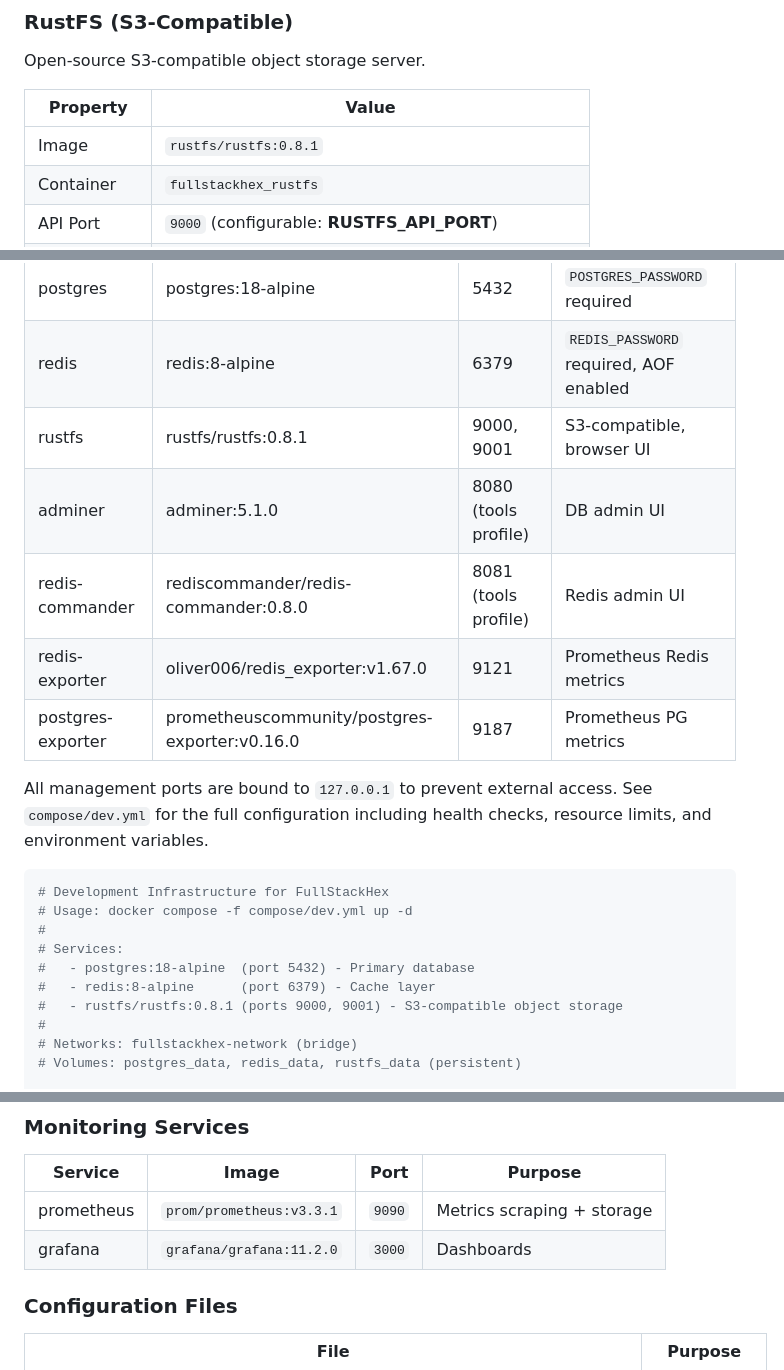
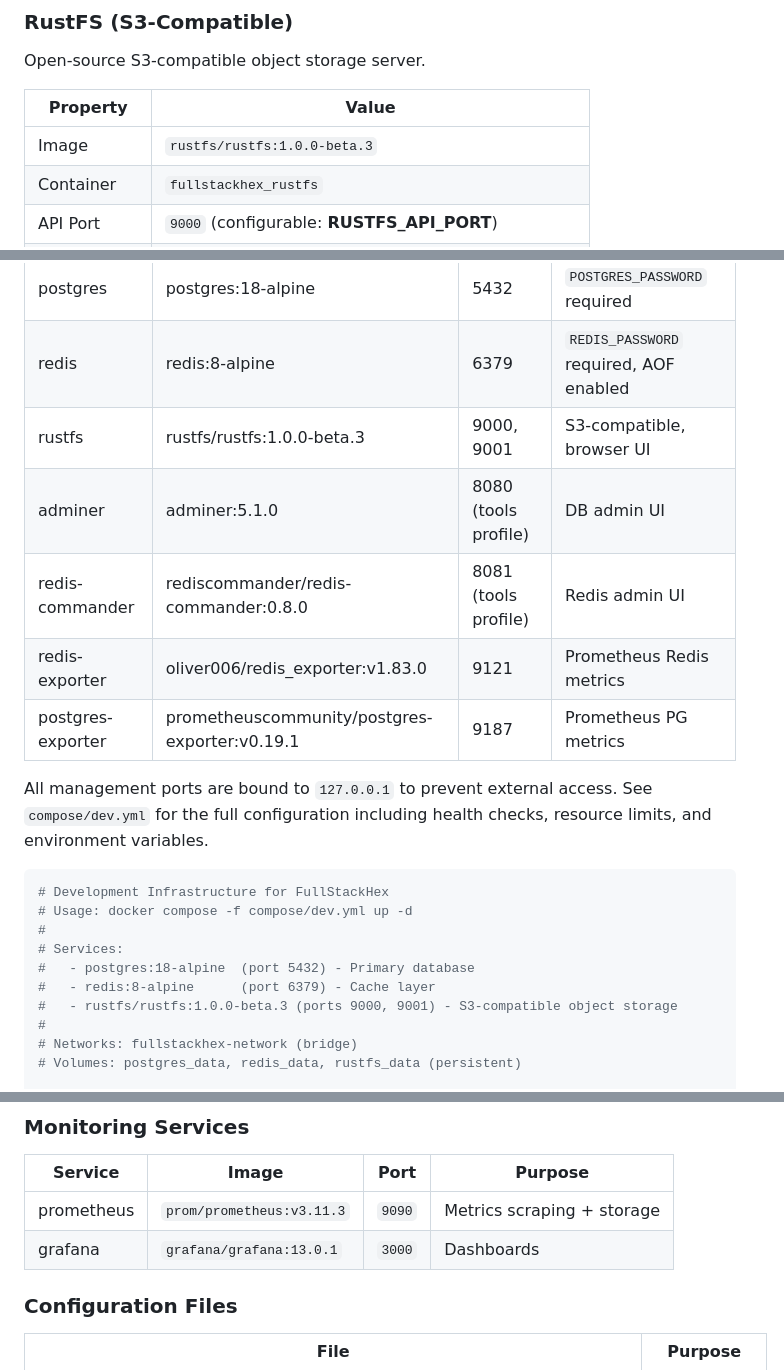
Before and after one commit to kevo-tz/fullstackhex, a Markdown page: docs/INFRASTRUCTURE.md, 3 parts joined by grey strips. Rendered like a GitHub page.

Commit message:
fix(docs): bump 6 stale Docker image versions to match compose files

```diff
--- a/docs/INFRASTRUCTURE.md
+++ b/docs/INFRASTRUCTURE.md
@@ -138,7 +138,7 @@ Open-source S3-compatible object storage server.
 
 | Property | Value |
 |----------|-------|
-| Image | `rustfs/rustfs:0.8.1` |
+| Image | `rustfs/rustfs:1.0.0-beta.3` |
 | Container | `fullstackhex_rustfs` |
 | API Port | `9000` (configurable: **RUSTFS_API_PORT**) |
 | Console Port | `9001` (configurable: **RUSTFS_CONSOLE_PORT**) |
@@ -239,11 +239,11 @@ The canonical dev configuration is at [`compose/dev.yml`](../compose/dev.yml). K
 |---------|-------|------|-------|
 | postgres | postgres:18-alpine | 5432 | `POSTGRES_PASSWORD` required |
 | redis | redis:8-alpine | 6379 | `REDIS_PASSWORD` required, AOF enabled |
-| rustfs | rustfs/rustfs:0.8.1 | 9000, 9001 | S3-compatible, browser UI |
+| rustfs | rustfs/rustfs:1.0.0-beta.3 | 9000, 9001 | S3-compatible, browser UI |
 | adminer | adminer:5.1.0 | 8080 (tools profile) | DB admin UI |
 | redis-commander | rediscommander/redis-commander:0.8.0 | 8081 (tools profile) | Redis admin UI |
-| redis-exporter | oliver006/redis_exporter:v1.67.0 | 9121 | Prometheus Redis metrics |
-| postgres-exporter | prometheuscommunity/postgres-exporter:v0.16.0 | 9187 | Prometheus PG metrics |
+| redis-exporter | oliver006/redis_exporter:v1.83.0 | 9121 | Prometheus Redis metrics |
+| postgres-exporter | prometheuscommunity/postgres-exporter:v0.19.1 | 9187 | Prometheus PG metrics |
 
 All management ports are bound to `127.0.0.1` to prevent external access. See `compose/dev.yml` for the full configuration including health checks, resource limits, and environment variables.
 
@@ -255,7 +255,7 @@ All management ports are bound to `127.0.0.1` to prevent external access. See `c
 # Services:
 #   - postgres:18-alpine  (port 5432) - Primary database
 #   - redis:8-alpine      (port 6379) - Cache layer
-#   - rustfs/rustfs:0.8.1 (ports 9000, 9001) - S3-compatible object storage
+#   - rustfs/rustfs:1.0.0-beta.3 (ports 9000, 9001) - S3-compatible object storage
 #
 # Networks: fullstackhex-network (bridge)
 # Volumes: postgres_data, redis_data, rustfs_data (persistent)
@@ -738,8 +738,8 @@ docker compose -f compose/monitor.yml up -d
 
 | Service | Image | Port | Purpose |
 |---------|-------|------|---------|
-| prometheus | `prom/prometheus:v3.3.1` | `9090` | Metrics scraping + storage |
-| grafana | `grafana/grafana:11.2.0` | `3000` | Dashboards |
+| prometheus | `prom/prometheus:v3.11.3` | `9090` | Metrics scraping + storage |
+| grafana | `grafana/grafana:13.0.1` | `3000` | Dashboards |
 
 ### Configuration Files
 
```
Also changed, not shown: other parts of docs/INFRASTRUCTURE.md (+2 -2 lines).
